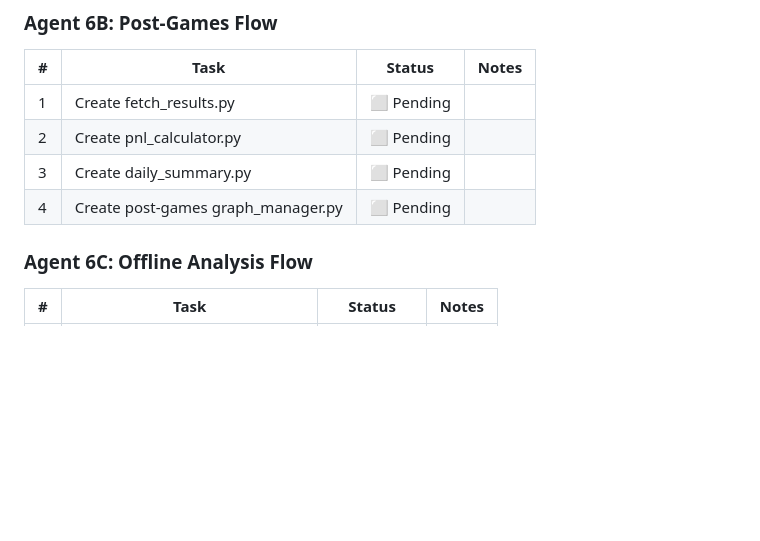
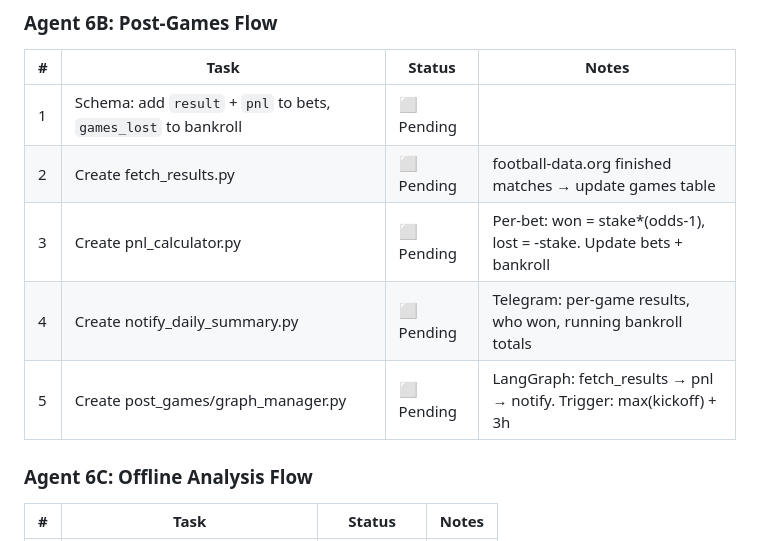
Before and after one commit to Omer-Pinto/SoccerSmartBet, a Markdown page: docs/system_revive/progress.md, the part around the change. Drawn GitHub-style; blank space fills up the shorter version.

```diff
--- a/docs/system_revive/progress.md
+++ b/docs/system_revive/progress.md
@@ -212,10 +212,11 @@ Progress: [🟩🟩🟩🟩🟩🟩🟩🟩🟩🟩🟩🟩🟩🟩🟩🟩🟩
 ### Agent 6B: Post-Games Flow
 | # | Task | Status | Notes |
 |---|------|--------|-------|
-| 1 | Create fetch_results.py | ⬜ Pending | |
-| 2 | Create pnl_calculator.py | ⬜ Pending | |
-| 3 | Create daily_summary.py | ⬜ Pending | |
-| 4 | Create post-games graph_manager.py | ⬜ Pending | |
+| 1 | Schema: add `result` + `pnl` to bets, `games_lost` to bankroll | ⬜ Pending | |
+| 2 | Create fetch_results.py | ⬜ Pending | football-data.org finished matches → update games table |
+| 3 | Create pnl_calculator.py | ⬜ Pending | Per-bet: won = stake*(odds-1), lost = -stake. Update bets + bankroll |
+| 4 | Create notify_daily_summary.py | ⬜ Pending | Telegram: per-game results, who won, running bankroll totals |
+| 5 | Create post_games/graph_manager.py | ⬜ Pending | LangGraph: fetch_results → pnl → notify. Trigger: max(kickoff) + 3h |
 
 ### Agent 6C: Offline Analysis Flow
 | # | Task | Status | Notes |
```
Also changed, not shown: docs/system_revive/task_breakdown.md (+8 -5 lines).
